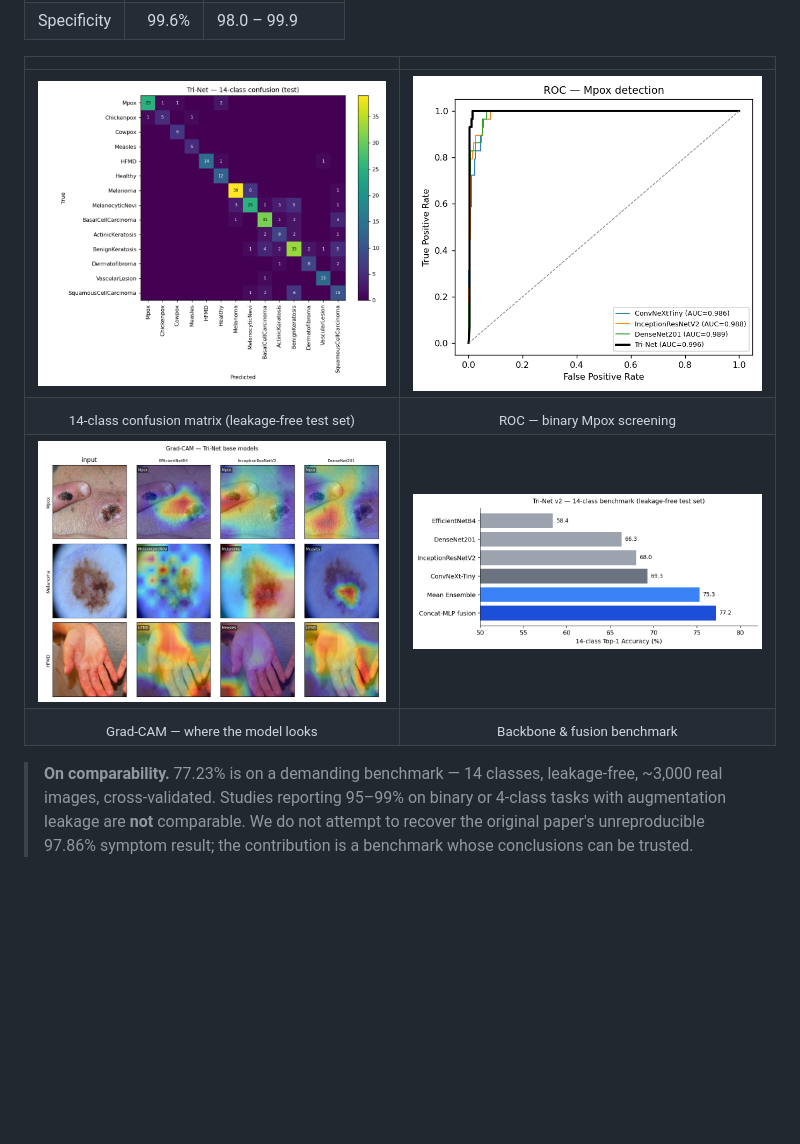
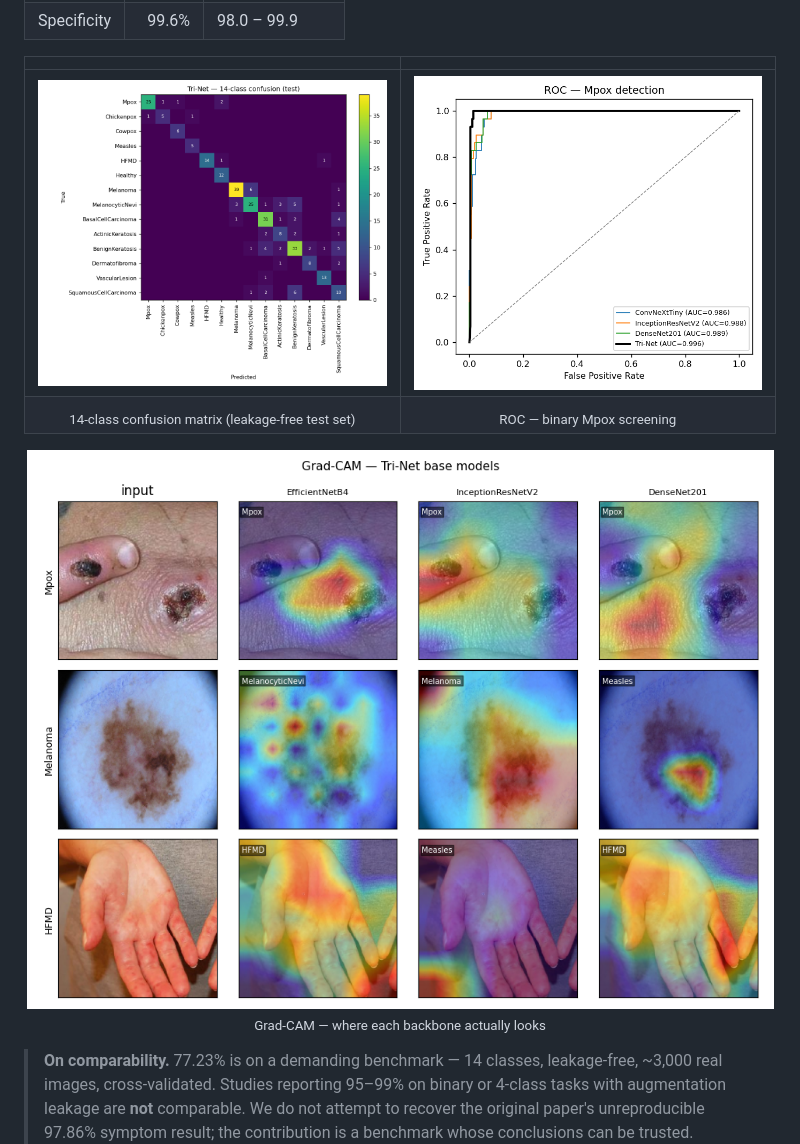
Before and after one commit to Sudharsanselvaraj/Synergistic-Deep-Learning-for-Monkeypox-Diagnosis, a Markdown page: README.md, the part around the change. Rendered like a GitHub page; blank space fills up the shorter version.

Commit message:
docs: make README figures uniform (equal-size paired plots + full-width Grad-CAM)
The four figures had different aspect ratios, so a fixed width rendered
them at mismatched heights. Pair the two near-square plots (confusion,
ROC) at equal width so they render identically, and give the Grad-CAM
montage its own full-width row. Drop the wide benchmark banner from the
grid (extreme 2.26 aspect broke uniformity; it duplicates the tables).

Co-Authored-By: Claude Opus 4.8 (1M context) <noreply@anthropic.com>

```diff
--- a/README.md
+++ b/README.md
@@ -216,10 +216,12 @@ more capacity is *not* automatically better:
 
 | | |
 |:---:|:---:|
-| <img src="assets/confusion_matrix.png" width="420"/> | <img src="assets/roc_curves.png" width="420"/> |
+| <img src="assets/confusion_matrix.png" width="410"/> | <img src="assets/roc_curves.png" width="410"/> |
 | <sub>14-class confusion matrix (leakage-free test set)</sub> | <sub>ROC — binary Mpox screening</sub> |
-| <img src="assets/gradcam.png" width="420"/> | <img src="assets/benchmark.png" width="420"/> |
-| <sub>Grad-CAM — where the model looks</sub> | <sub>Backbone & fusion benchmark</sub> |
+
+<img src="assets/gradcam.png" width="820"/>
+
+<sub>Grad-CAM — where each backbone actually looks</sub>
 
 </div>
 
```
